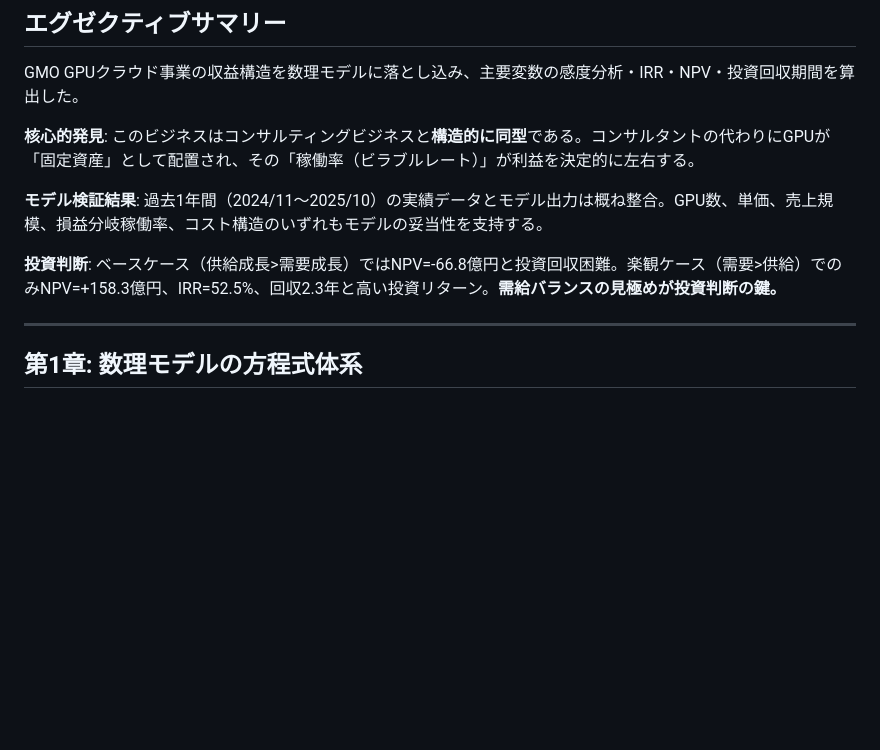
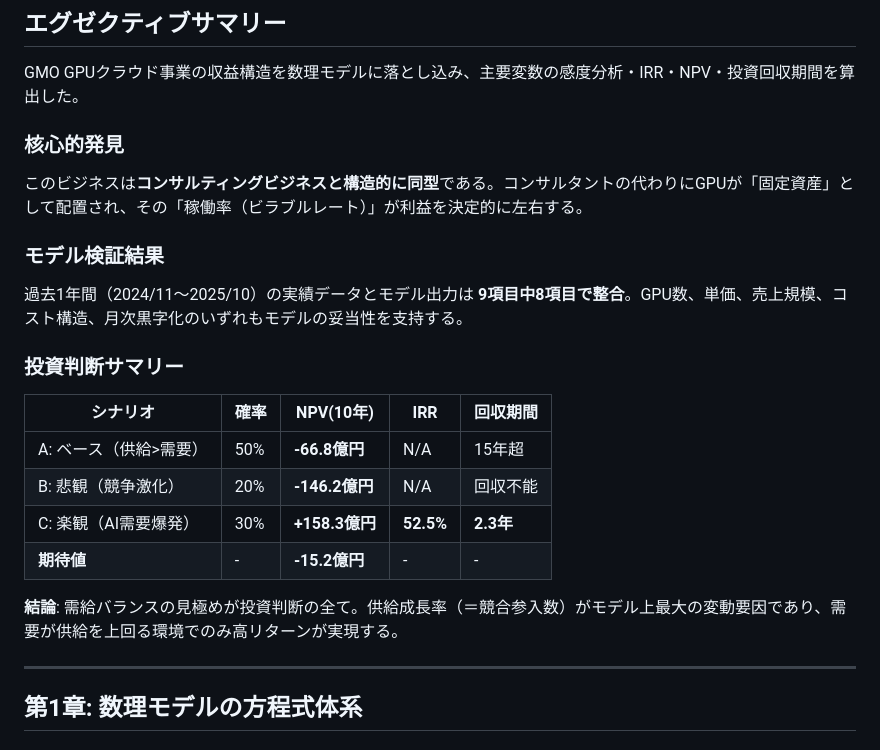
Before and after one commit to jigenji/unext-gmo-business-research, a Markdown page: gpu_cloud_economics_report.md, the part around one of its changes. Drawn GitHub-style; blank space fills up the shorter version.

```diff
--- a/gpu_cloud_economics_report.md
+++ b/gpu_cloud_economics_report.md
@@ -9,11 +9,24 @@
 
 GMO GPUクラウド事業の収益構造を数理モデルに落とし込み、主要変数の感度分析・IRR・NPV・投資回収期間を算出した。
 
-**核心的発見**: このビジネスはコンサルティングビジネスと**構造的に同型**である。コンサルタントの代わりにGPUが「固定資産」として配置され、その「稼働率（ビラブルレート）」が利益を決定的に左右する。
+### 核心的発見
 
-**モデル検証結果**: 過去1年間（2024/11〜2025/10）の実績データとモデル出力は概ね整合。GPU数、単価、売上規模、損益分岐稼働率、コスト構造のいずれもモデルの妥当性を支持する。
+このビジネスは**コンサルティングビジネスと構造的に同型**である。コンサルタントの代わりにGPUが「固定資産」として配置され、その「稼働率（ビラブルレート）」が利益を決定的に左右する。
 
-**投資判断**: ベースケース（供給成長>需要成長）ではNPV=-66.8億円と投資回収困難。楽観ケース（需要>供給）でのみNPV=+158.3億円、IRR=52.5%、回収2.3年と高い投資リターン。**需給バランスの見極めが投資判断の鍵。**
+### モデル検証結果
+
+過去1年間（2024/11〜2025/10）の実績データとモデル出力は **9項目中8項目で整合**。GPU数、単価、売上規模、コスト構造、月次黒字化のいずれもモデルの妥当性を支持する。
+
+### 投資判断サマリー
+
+| シナリオ | 確率 | NPV(10年) | IRR | 回収期間 |
+|---|---|---|---|---|
+| A: ベース（供給>需要） | 50% | **-66.8億円** | N/A | 15年超 |
+| B: 悲観（競争激化） | 20% | **-146.2億円** | N/A | 回収不能 |
+| C: 楽観（AI需要爆発） | 30% | **+158.3億円** | **52.5%** | **2.3年** |
+| **期待値** | - | **-15.2億円** | - | - |
+
+**結論**: 需給バランスの見極めが投資判断の全て。供給成長率（＝競合参入数）がモデル上最大の変動要因であり、需要が供給を上回る環境でのみ高リターンが実現する。
 
 ---
 
```
Also changed, not shown: other parts of gpu_cloud_economics_report.md (+39 -0 lines).
